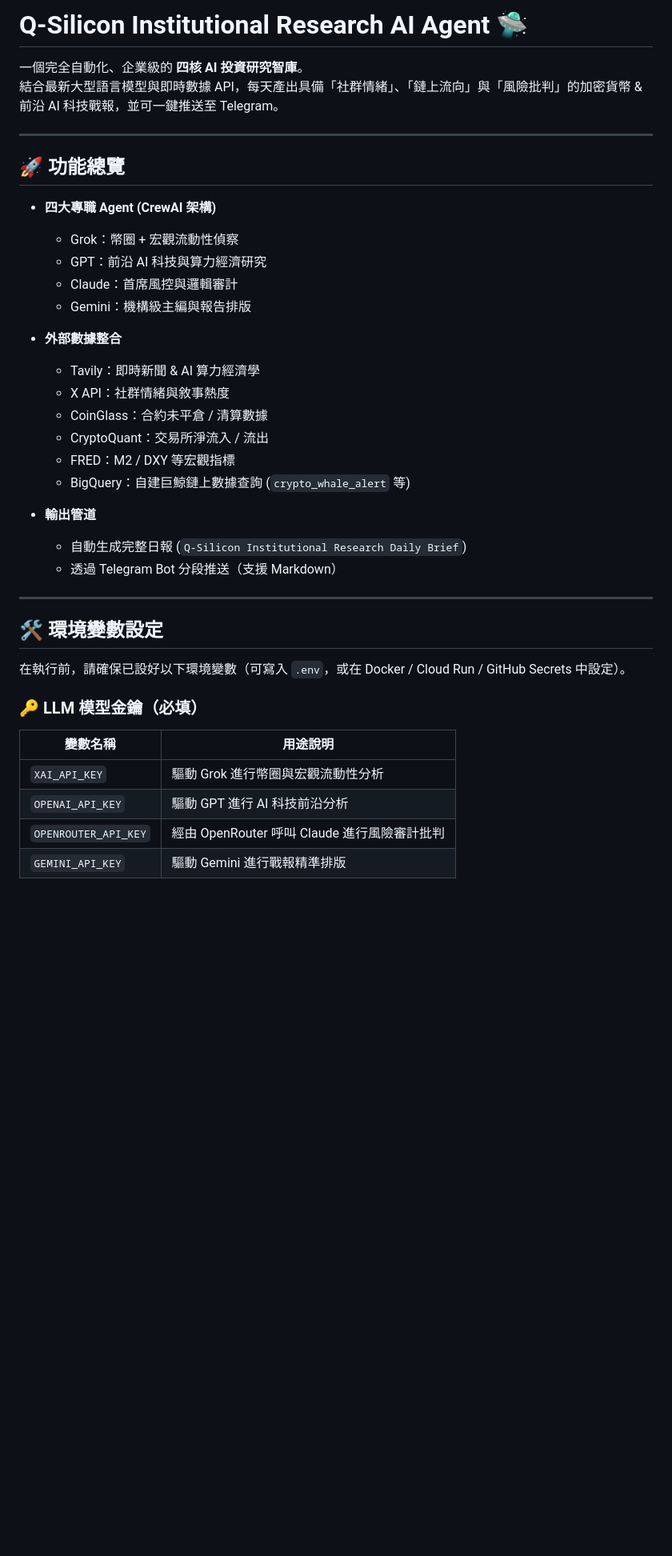
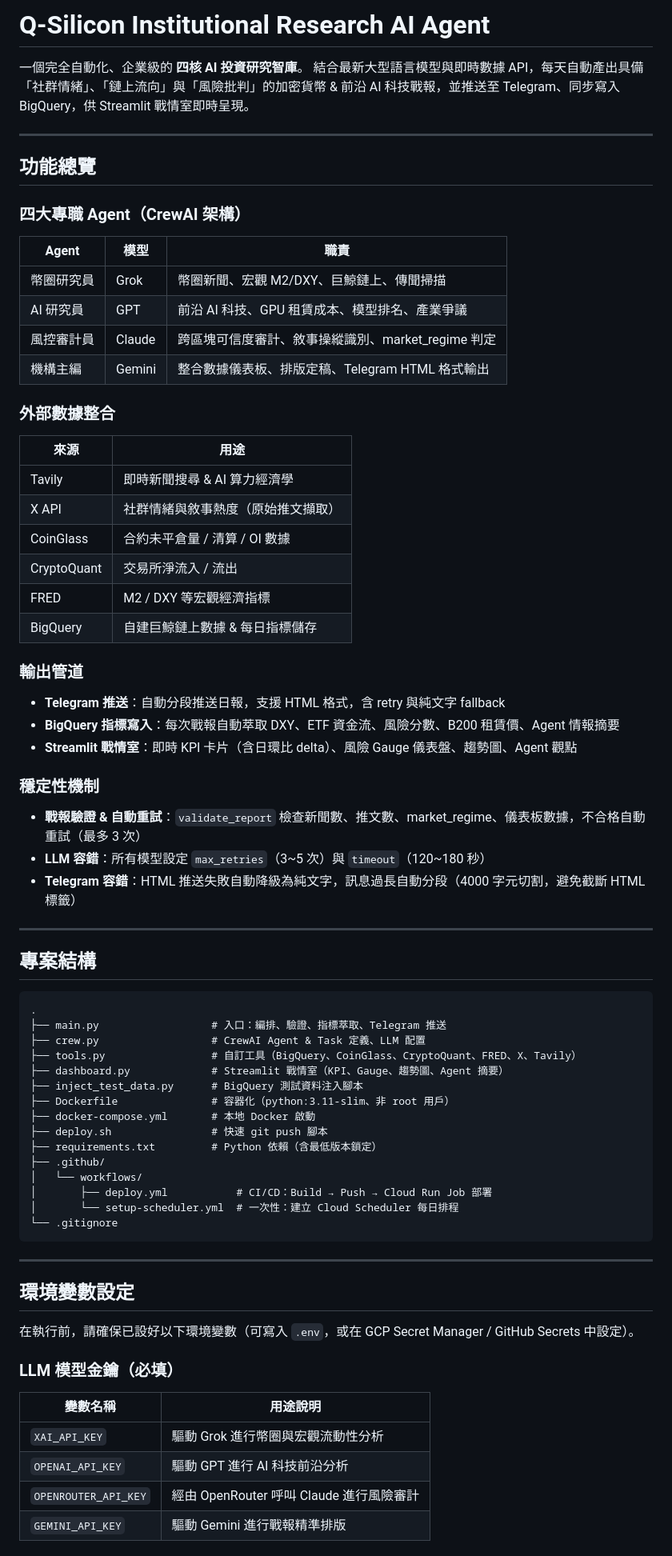
Before and after one commit to godmosword/my-investment-ai-agent, a Markdown page: README.md, the part around one of its changes. Shown at 80% size. Rendered like a GitHub page; blank space fills up the shorter version.

````diff
--- a/README.md
+++ b/README.md
@@ -1,42 +1,78 @@
-# Q-Silicon Institutional Research AI Agent 🛸
+# Q-Silicon Institutional Research AI Agent
 
 一個完全自動化、企業級的 **四核 AI 投資研究智庫**。
-結合最新大型語言模型與即時數據 API，每天產出具備「社群情緒」、「鏈上流向」與「風險批判」的加密貨幣 & 前沿 AI 科技戰報，並可一鍵推送至 Telegram。
+結合最新大型語言模型與即時數據 API，每天自動產出具備「社群情緒」、「鏈上流向」與「風險批判」的加密貨幣 & 前沿 AI 科技戰報，並推送至 Telegram、同步寫入 BigQuery，供 Streamlit 戰情室即時呈現。
 
 ---
 
-## 🚀 功能總覽
+## 功能總覽
 
-- **四大專職 Agent (CrewAI 架構)**
-  - Grok：幣圈 + 宏觀流動性偵察
-  - GPT：前沿 AI 科技與算力經濟研究
-  - Claude：首席風控與邏輯審計
-  - Gemini：機構級主編與報告排版
+### 四大專職 Agent（CrewAI 架構）
 
-- **外部數據整合**
-  - Tavily：即時新聞 & AI 算力經濟學
-  - X API：社群情緒與敘事熱度
-  - CoinGlass：合約未平倉 / 清算數據
-  - CryptoQuant：交易所淨流入 / 流出
-  - FRED：M2 / DXY 等宏觀指標
-  - BigQuery：自建巨鯨鏈上數據查詢 (`crypto_whale_alert` 等)
+| Agent | 模型 | 職責 |
+|---|---|---|
+| 幣圈研究員 | Grok | 幣圈新聞、宏觀 M2/DXY、巨鯨鏈上、傳聞掃描 |
+| AI 研究員 | GPT | 前沿 AI 科技、GPU 租賃成本、模型排名、產業爭議 |
+| 風控審計員 | Claude | 跨區塊可信度審計、敘事操縱識別、market_regime 判定 |
+| 機構主編 | Gemini | 整合數據儀表板、排版定稿、Telegram HTML 格式輸出 |
 
-- **輸出管道**
-  - 自動生成完整日報 (`Q-Silicon Institutional Research Daily Brief`)
-  - 透過 Telegram Bot 分段推送（支援 Markdown）
+### 外部數據整合
+
+| 來源 | 用途 |
+|---|---|
+| Tavily | 即時新聞搜尋 & AI 算力經濟學 |
+| X API | 社群情緒與敘事熱度（原始推文擷取） |
+| CoinGlass | 合約未平倉量 / 清算 / OI 數據 |
+| CryptoQuant | 交易所淨流入 / 流出 |
+| FRED | M2 / DXY 等宏觀經濟指標 |
+| BigQuery | 自建巨鯨鏈上數據 & 每日指標儲存 |
+
+### 輸出管道
+
+- **Telegram 推送**：自動分段推送日報，支援 HTML 格式，含 retry 與純文字 fallback
+- **BigQuery 指標寫入**：每次戰報自動萃取 DXY、ETF 資金流、風險分數、B200 租賃價、Agent 情報摘要
+- **Streamlit 戰情室**：即時 KPI 卡片（含日環比 delta）、風險 Gauge 儀表盤、趨勢圖、Agent 觀點
+
+### 穩定性機制
+
+- **戰報驗證 & 自動重試**：`validate_report` 檢查新聞數、推文數、market_regime、儀表板數據，不合格自動重試（最多 3 次）
+- **LLM 容錯**：所有模型設定 `max_retries`（3~5 次）與 `timeout`（120~180 秒）
+- **Telegram 容錯**：HTML 推送失敗自動降級為純文字，訊息過長自動分段（4000 字元切割，避免截斷 HTML 標籤）
 
 ---
 
-## 🛠️ 環境變數設定
+## 專案結構
 
-在執行前，請確保已設好以下環境變數（可寫入 `.env`，或在 Docker / Cloud Run / GitHub Secrets 中設定）。
+```
+.
+├── main.py                  # 入口：編排、驗證、指標萃取、Telegram 推送
+├── crew.py                  # CrewAI Agent & Task 定義、LLM 配置
+├── tools.py                 # 自訂工具（BigQuery、CoinGlass、CryptoQuant、FRED、X、Tavily）
+├── dashboard.py             # Streamlit 戰情室（KPI、Gauge、趨勢圖、Agent 摘要）
+├── inject_test_data.py      # BigQuery 測試資料注入腳本
+├── Dockerfile               # 容器化（python:3.11-slim、非 root 用戶）
+├── docker-compose.yml       # 本地 Docker 啟動
+├── deploy.sh                # 快速 git push 腳本
+├── requirements.txt         # Python 依賴（含最低版本鎖定）
+├── .github/
+│   └── workflows/
+│       ├── deploy.yml           # CI/CD：Build → Push → Cloud Run Job 部署
+│       └── setup-scheduler.yml  # 一次性：建立 Cloud Scheduler 每日排程
+└── .gitignore
+```
 
-### 🔑 LLM 模型金鑰（必填）
+---
+
+## 環境變數設定
+
+在執行前，請確保已設好以下環境變數（可寫入 `.env`，或在 GCP Secret Manager / GitHub Secrets 中設定）。
+
+### LLM 模型金鑰（必填）
 
 | 變數名稱 | 用途說明 |
-| -------- | -------- |
+|---|---|
 | `XAI_API_KEY` | 驅動 Grok 進行幣圈與宏觀流動性分析 |
 | `OPENAI_API_KEY` | 驅動 GPT 進行 AI 科技前沿分析 |
-| `OPENROUTER_API_KEY` | 經由 OpenRouter 呼叫 Claude 進行風險審計批判 |
+| `OPENROUTER_API_KEY` | 經由 OpenRouter 呼叫 Claude 進行風險審計 |
 | `GEMINI_API_KEY` | 驅動 Gemini 進行戰報精準排版 |
 
````
Also changed, not shown: other parts of README.md (+126 -80 lines).
